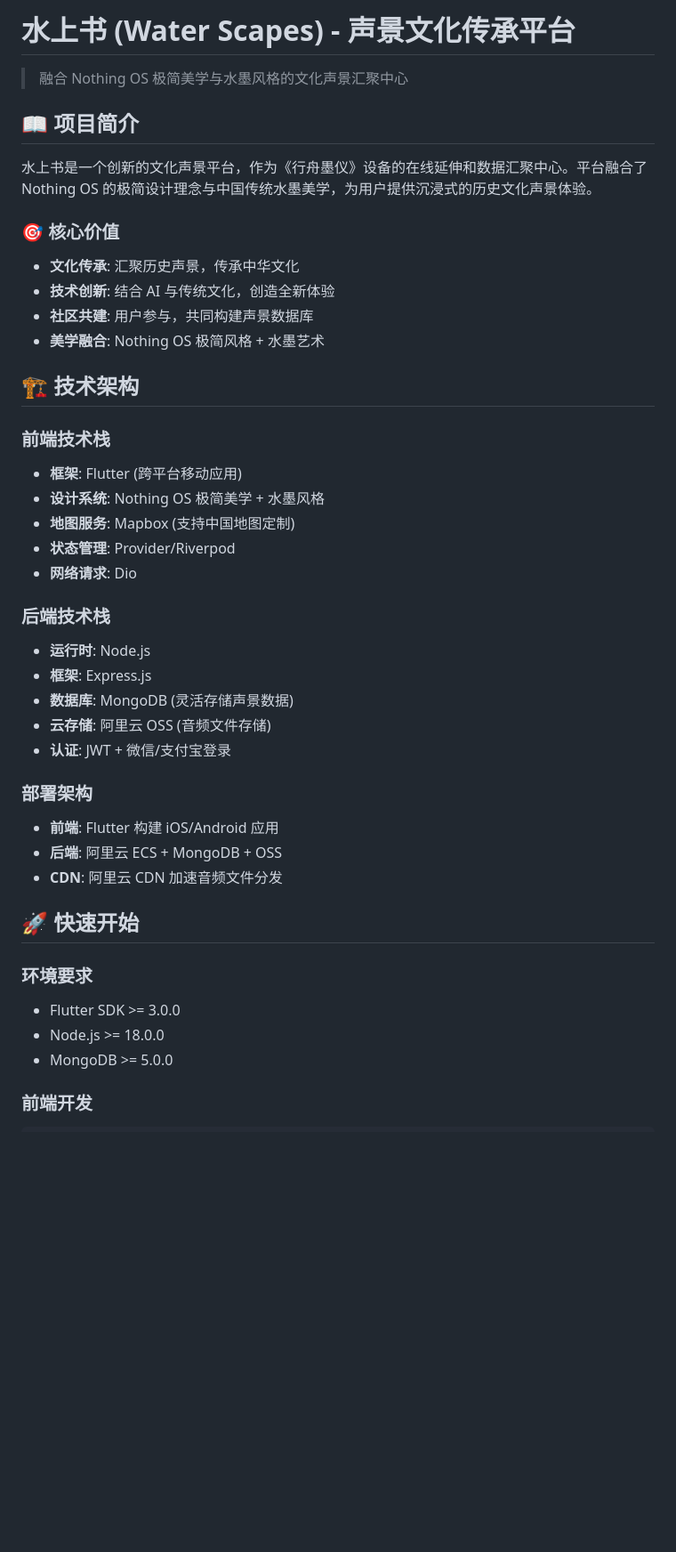
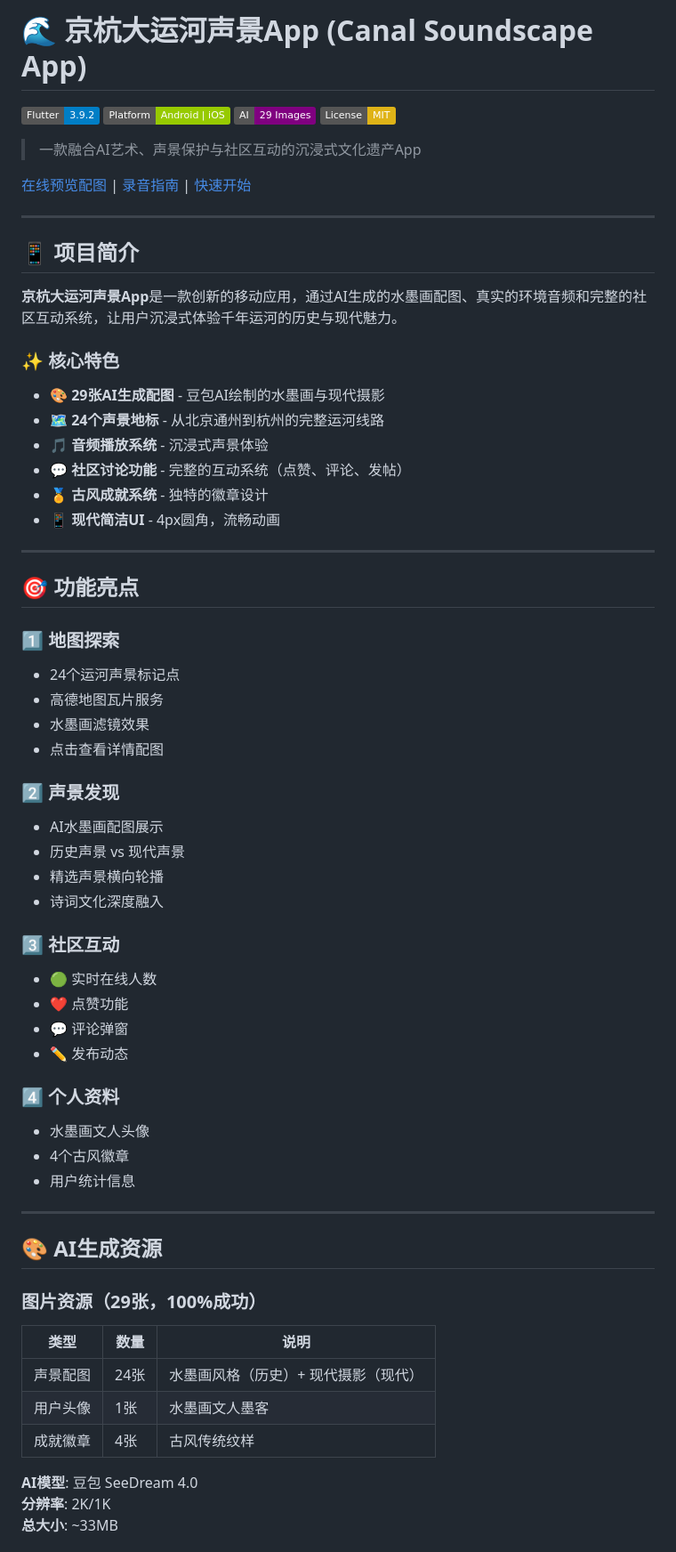
Before and after one commit to Fay1Yee/Canal_App, a Markdown page: README.md, the part around one of its changes. Shown at 89% size. Drawn GitHub-style; badges without logos; blank space fills up the shorter version.

```diff
--- a/README.md
+++ b/README.md
@@ -1,44 +1,69 @@
-# 水上书 (Water Scapes) - 声景文化传承平台
+# 🌊 京杭大运河声景App (Canal Soundscape App)
 
-> 融合 Nothing OS 极简美学与水墨风格的文化声景汇聚中心
+[![Flutter](https://img.shields.io/badge/Flutter-3.9.2-blue.svg)](https://flutter.dev/)
+[![Platform](https://img.shields.io/badge/Platform-Android%20%7C%20iOS-green.svg)](https://github.com/Fay1Yee/Canal_App)
+[![AI Generated](https://img.shields.io/badge/AI-29%20Images-purple.svg)](https://github.com/Fay1Yee/Canal_App)
+[![License](https://img.shields.io/badge/License-MIT-yellow.svg)](LICENSE)
 
-## 📖 项目简介
+> 一款融合AI艺术、声景保护与社区互动的沉浸式文化遗产App
 
-水上书是一个创新的文化声景平台，作为《行舟墨仪》设备的在线延伸和数据汇聚中心。平台融合了 Nothing OS 的极简设计理念与中国传统水墨美学，为用户提供沉浸式的历史文化声景体验。
+[在线预览配图](preview_soundscape_images.html) | [录音指南](REAL_AUDIO_RECORDING_GUIDE.md) | [快速开始](FINAL_README.md)
 
-### 🎯 核心价值
+---
 
-- **文化传承**: 汇聚历史声景，传承中华文化
-- **技术创新**: 结合 AI 与传统文化，创造全新体验
-- **社区共建**: 用户参与，共同构建声景数据库
-- **美学融合**: Nothing OS 极简风格 + 水墨艺术
+## 📱 项目简介
 
-## 🏗️ 技术架构
+**京杭大运河声景App**是一款创新的移动应用，通过AI生成的水墨画配图、真实的环境音频和完整的社区互动系统，让用户沉浸式体验千年运河的历史与现代魅力。
 
-### 前端技术栈
-- **框架**: Flutter (跨平台移动应用)
-- **设计系统**: Nothing OS 极简美学 + 水墨风格
-- **地图服务**: Mapbox (支持中国地图定制)
-- **状态管理**: Provider/Riverpod
-- **网络请求**: Dio
+### ✨ 核心特色
 
-### 后端技术栈
-- **运行时**: Node.js
-- **框架**: Express.js
-- **数据库**: MongoDB (灵活存储声景数据)
-- **云存储**: 阿里云 OSS (音频文件存储)
-- **认证**: JWT + 微信/支付宝登录
+- 🎨 **29张AI生成配图** - 豆包AI绘制的水墨画与现代摄影
+- 🗺️ **24个声景地标** - 从北京通州到杭州的完整运河线路
+- 🎵 **音频播放系统** - 沉浸式声景体验
+- 💬 **社区讨论功能** - 完整的互动系统（点赞、评论、发帖）
+- 🏅 **古风成就系统** - 独特的徽章设计
+- 📱 **现代简洁UI** - 4px圆角，流畅动画
 
-### 部署架构
-- **前端**: Flutter 构建 iOS/Android 应用
-- **后端**: 阿里云 ECS + MongoDB + OSS
-- **CDN**: 阿里云 CDN 加速音频文件分发
+---
 
-## 🚀 快速开始
+## 🎯 功能亮点
 
-### 环境要求
-- Flutter SDK >= 3.0.0
-- Node.js >= 18.0.0
-- MongoDB >= 5.0.0
+### 1️⃣ 地图探索
+- 24个运河声景标记点
+- 高德地图瓦片服务
+- 水墨画滤镜效果
+- 点击查看详情配图
 
-### 前端开发
+### 2️⃣ 声景发现
+- AI水墨画配图展示
+- 历史声景 vs 现代声景
+- 精选声景横向轮播
+- 诗词文化深度融入
+
+### 3️⃣ 社区互动
+- 🟢 实时在线人数
+- ❤️ 点赞功能
+- 💬 评论弹窗
+- ✏️ 发布动态
+
+### 4️⃣ 个人资料
+- 水墨画文人头像
+- 4个古风徽章
+- 用户统计信息
+
+---
+
+## 🎨 AI生成资源
+
+### 图片资源（29张，100%成功）
+
+| 类型 | 数量 | 说明 |
+|-----|------|------|
+| 声景配图 | 24张 | 水墨画风格（历史）+ 现代摄影（现代） |
+| 用户头像 | 1张 | 水墨画文人墨客 |
+| 成就徽章 | 4张 | 古风传统纹样 |
+
+**AI模型**: 豆包 SeeDream 4.0
+**分辨率**: 2K/1K
+**总大小**: ~33MB
+
```
Also changed, not shown: other parts of README.md (+183 -163 lines).
